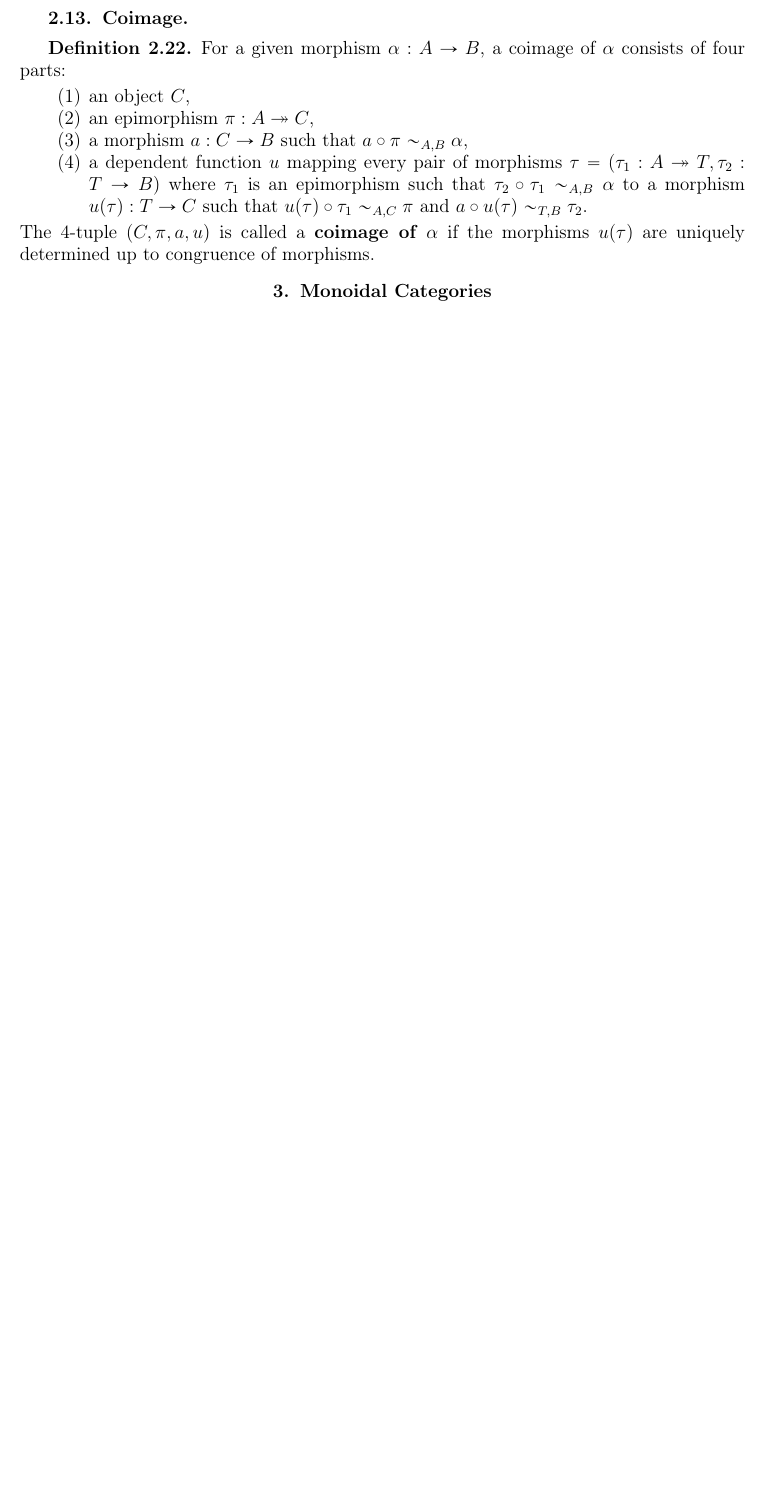
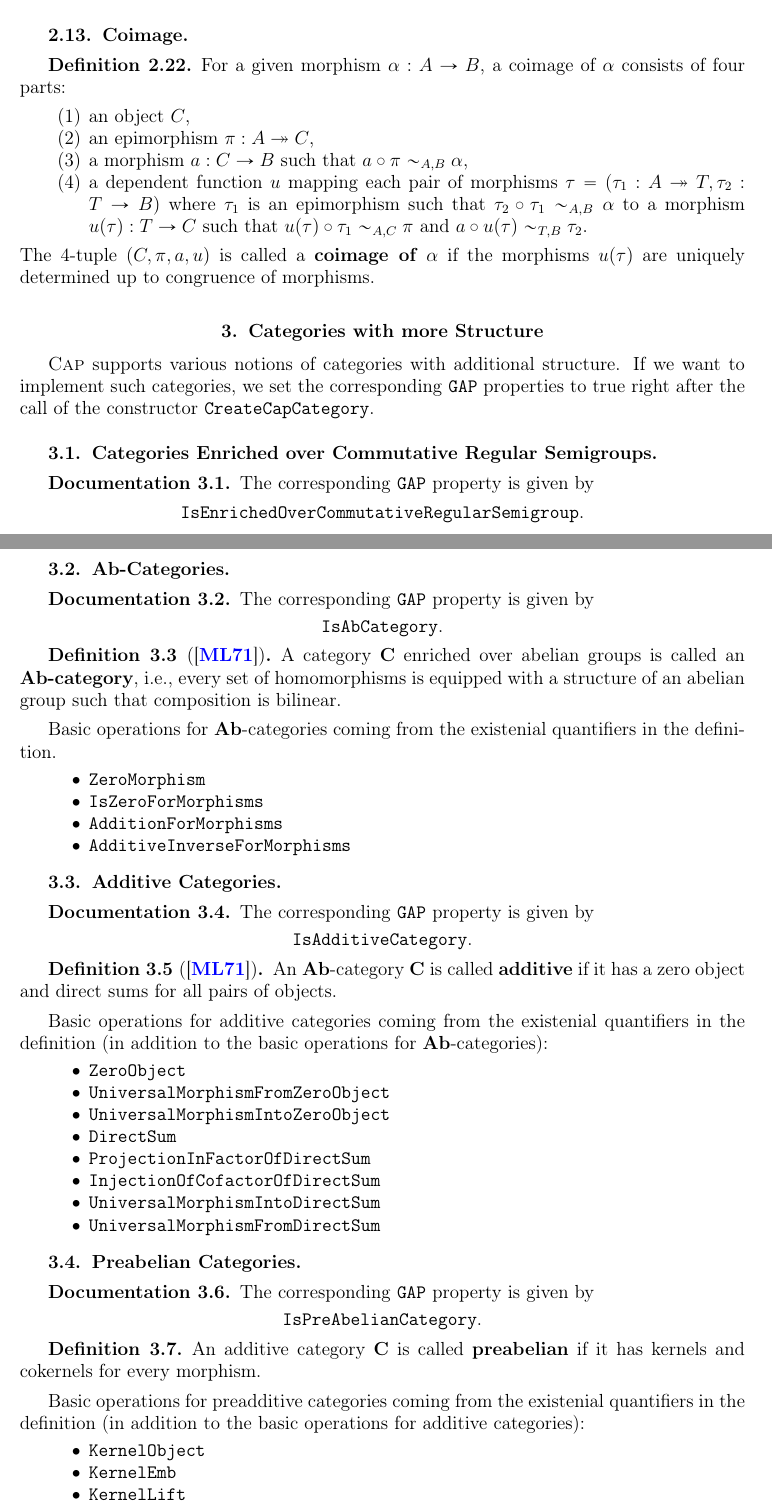
Before and after one commit to homalg-project/CAP_project, a LaTeX book (main.tex, which reads Constructions.tex): part of page 36 of 43 before the commit and two parts of pages 36 and 37 of 45 after it, the two joined at a grey line, cut so that both start at the same text, the shorter picture padded with empty space. Compiled offline with pdfLaTeX.

Commit message:
Categories with more Structure

```diff
--- a/Constructions.tex
+++ b/Constructions.tex
@@ -368,21 +368,13 @@ We now state the constructive definition.
 
 \subsection{Coimage}
 
-% #! Let $\alpha: A \rightarrow B$ be a morphism. The image of $\alpha$ is
-% #! the smallest monomorphism $\iota: I \hookrightarrow B$ through which $\alpha$ factors, i.e.,
-% #! such that there exists a morphism $c: A \rightarrow I$ with $\iota \circ c = \alpha$.
-% #! Smallest in this context means that for every other factorization of $\alpha = \tau_2 \circ \tau_1$
-% #! with $\tau_1: A \rightarrow T, \tau_2: T \rightarrow B$
-% #! where $\tau_2$ is a monomorphism, there exists a unique morphism $u: I \rightarrow T$
-% #! such that $\iota = \tau_2 \circ u$ and $\tau_1 = u \circ c$.
-
 \begin{definition}
  For a given morphism $\alpha: A \rightarrow B$, a coimage of $\alpha$ consists of four parts:
  \begin{enumerate}
   \item an object $C$,
   \item an epimorphism $\pi: A \twoheadrightarrow C$,
   \item a morphism $a: C \rightarrow B$ such that $a \circ \pi \sim_{A,B} \alpha$,
-  \item a dependent function $u$ mapping every pair of morphisms $\tau = ( \tau_1: A \twoheadrightarrow T, \tau_2: T \rightarrow B )$
+  \item a dependent function $u$ mapping each pair of morphisms $\tau = ( \tau_1: A \twoheadrightarrow T, \tau_2: T \rightarrow B )$
   where $\tau_1$ is an epimorphism
   such that $\tau_2 \circ \tau_1 \sim_{A,B} \alpha$ to a morphism
   $u(\tau): T \rightarrow C$ such that
@@ -394,4 +386,95 @@ We now state the constructive definition.
 
 
 
-\section{Monoidal Categories}
+\section{Categories with more Structure}
+
+\CapPkg supports various notions of categories with additional structure.
+If we want to implement such categories, we set the corresponding
+\GAP properties to true right after the call of the constructor
+\texttt{CreateCapCategory}.
+
+\subsection{Categories Enriched over Commutative Regular Semigroups}
+
+\begin{documentation}
+ The corresponding \GAP property is given by
+ \begin{center}
+  \texttt{IsEnrichedOverCommutativeRegularSemigroup}.
+ \end{center}
+\end{documentation}
+
+
+\subsection{Ab-Categories}
+
+\begin{documentation}
+ The corresponding \GAP property is given by
+ \begin{center}
+  \texttt{IsAbCategory}.
+ \end{center}
+\end{documentation}
+
+\begin{definition}[\cite{MLCWM}]
+ A category $\mathbf{C}$ enriched over abelian groups is called an \textbf{$\mathbf{Ab}$-category}, i.e.,
+ every set of homomorphisms is equipped with a structure of an abelian group
+ such that composition is bilinear.
+\end{definition}
+
+Basic operations for $\mathbf{Ab}$-categories coming from the existenial quantifiers
+in the definition.
+\begin{itemize}
+ \item \texttt{ZeroMorphism}
+ \item \texttt{IsZeroForMorphisms}
+ \item \texttt{AdditionForMorphisms}
+ \item \texttt{AdditiveInverseForMorphisms}
+\end{itemize}
+
+\subsection{Additive Categories}
+
+\begin{documentation}
+ The corresponding \GAP property is given by
+ \begin{center}
+  \texttt{IsAdditiveCategory}.
+ \end{center}
+\end{documentation}
+
+\begin{definition}[\cite{MLCWM}]
+ An $\mathbf{Ab}$-category $\mathbf{C}$ is called \textbf{additive}
+ if it has a zero object and direct sums for all pairs of objects.
+\end{definition}
+
+Basic operations for additive categories coming from the existenial quantifiers
+in the definition
+(in addition to the basic operations for $\mathbf{Ab}$-categories):
+\begin{itemize}
+ \item \texttt{ZeroObject}
+ \item \texttt{UniversalMorphismFromZeroObject}
+ \item \texttt{UniversalMorphismIntoZeroObject}
+ \item \texttt{DirectSum}
+ \item \texttt{ProjectionInFactorOfDirectSum}
+ \item \texttt{InjectionOfCofactorOfDirectSum}
+ \item \texttt{UniversalMorphismIntoDirectSum}
+ \item \texttt{UniversalMorphismFromDirectSum}
+\end{itemize}
+
+
+\subsection{Preabelian Categories}
+
+\begin{documentation}
+ The corresponding \GAP property is given by
+ \begin{center}
+  \texttt{IsPreAbelianCategory}.
+ \end{center}
+\end{documentation}
+
+\begin{definition}
+ An additive category $\mathbf{C}$ is called \textbf{preabelian}
+ if it has kernels and cokernels for every morphism.
+\end{definition}
+
+Basic operations for preadditive categories coming from the existenial quantifiers
+in the definition
+(in addition to the basic operations for additive categories):
+\begin{itemize}
+ \item \texttt{KernelObject}
+ \item \texttt{KernelEmb}
+ \item \texttt{KernelLift}
+ \item \texttt{Cokernel}
```
Also changed, not shown: Constructions.tex (101 more changed lines).
